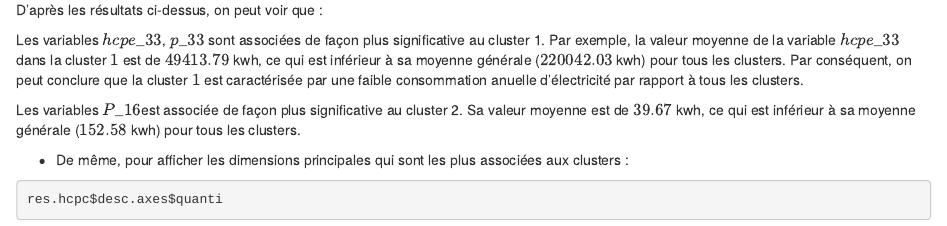
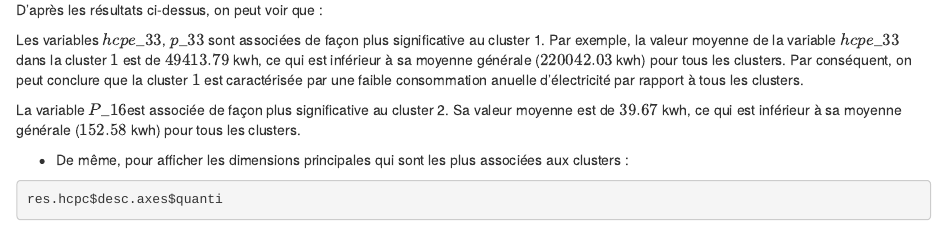
Before and after one commit to ballates/Hackathon_TEAMBTECH, an R Markdown document (Livrable.Rmd): the page in a window 1100 px wide, from 8430 px down. Rendered offline with R 4.5, knitr and Pandoc, with nearby package versions; drawn as R Markdown's standard HTML page in place of the format the file asks for; some code elsewhere in the file could not run offline.

Commit message:
Update Livrable.Rmd

```diff
--- a/Livrable.Rmd
+++ b/Livrable.Rmd
@@ -207,7 +207,7 @@ D'après les résultats ci-dessus, on peut voir que :
 
 Les variables $hcpe\_33$, $p\_33$ sont associées de façon plus significative au cluster 1. Par exemple, la valeur moyenne de la variable $hcpe\_33$ dans la cluster $1$ est de $49413.79$ kwh, ce qui est inférieur à sa moyenne générale ($220042.03$ kwh) pour tous les clusters. Par conséquent, on peut conclure que la cluster $1$ est caractérisée par une faible consommation anuelle d'électricité par rapport à tous les clusters.
 
-Les variables $P\_16$est associée de façon plus significative au cluster 2. Sa valeur moyenne est de $39.67$ kwh, ce qui est inférieur à sa moyenne générale ($152.58$ kwh) pour tous les clusters.
+La variable $P\_16$est associée de façon plus significative au cluster 2. Sa valeur moyenne est de $39.67$ kwh, ce qui est inférieur à sa moyenne générale ($152.58$ kwh) pour tous les clusters.
 
 * De même, pour afficher les dimensions principales qui sont les plus associées aux clusters :
 
```
